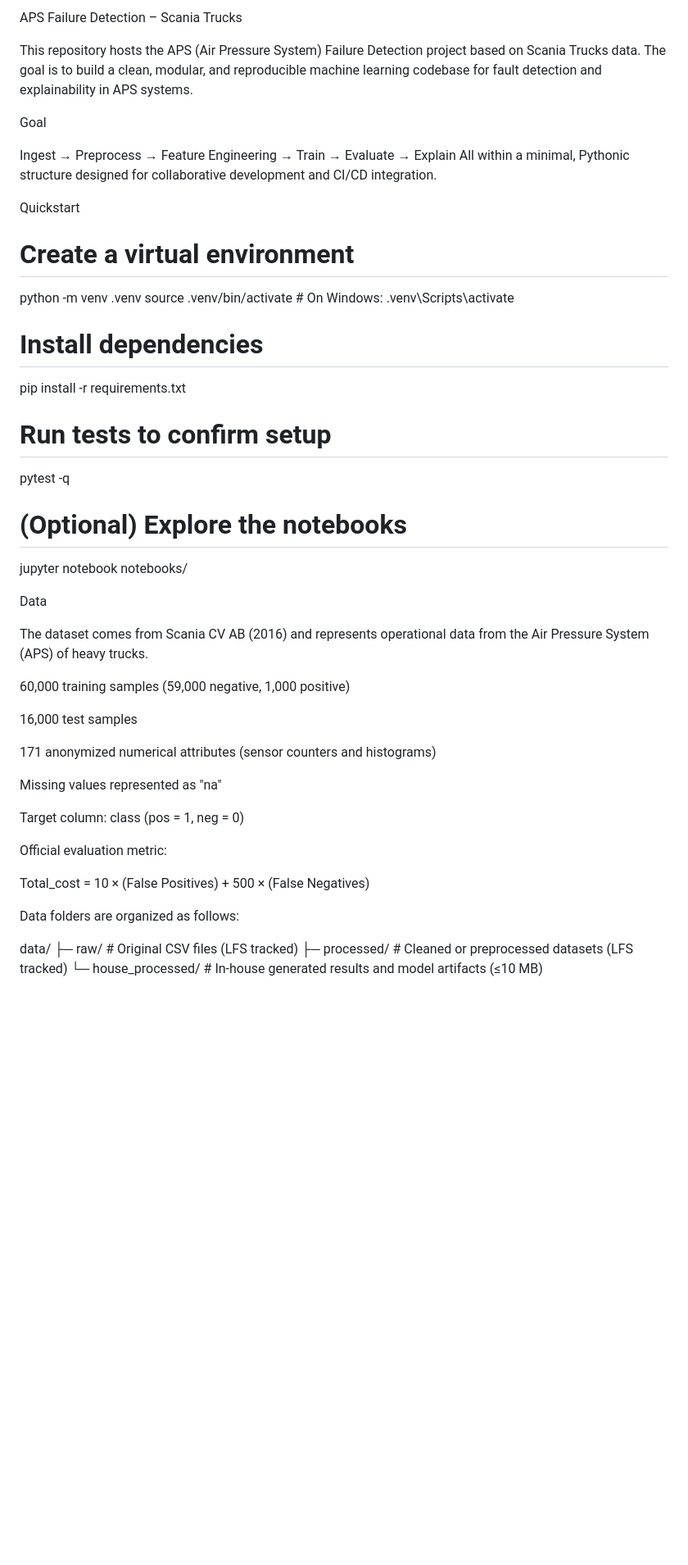
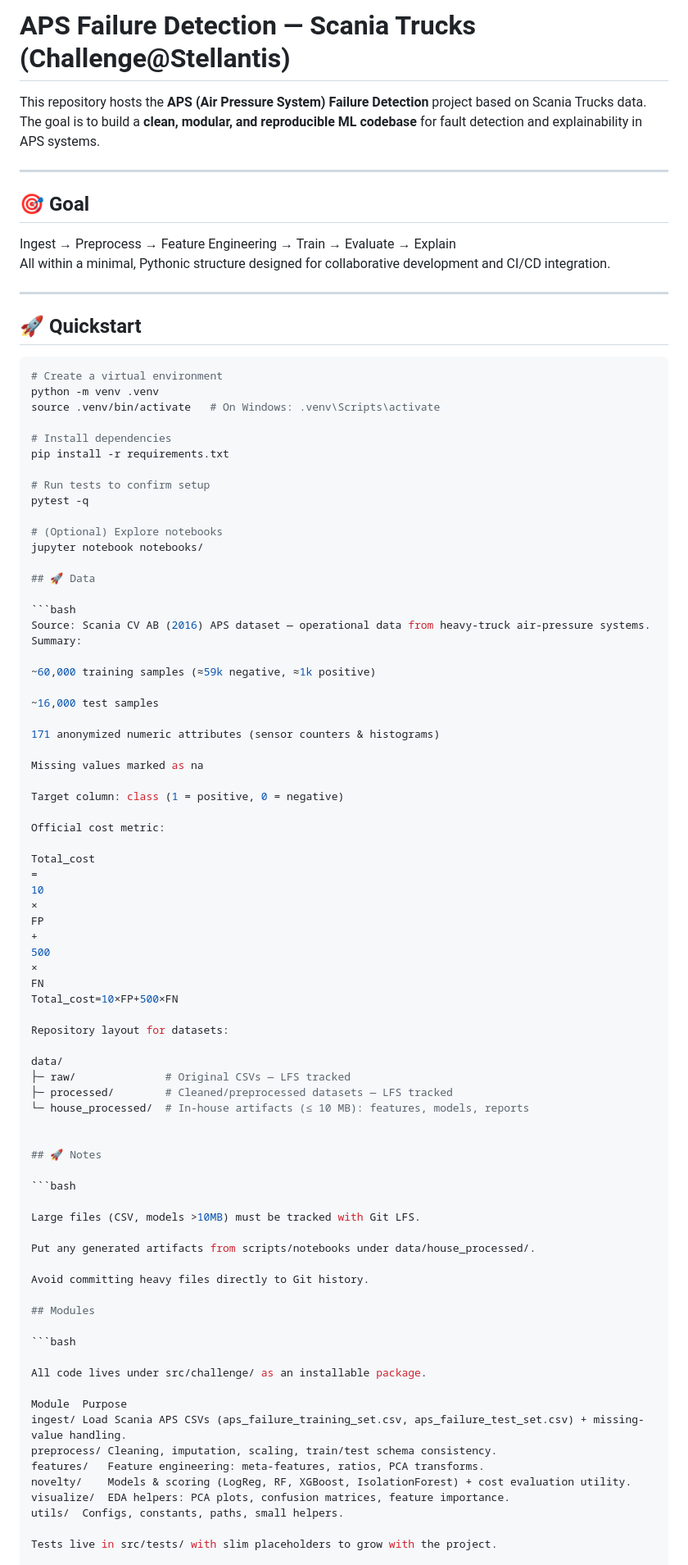
Before and after one commit to mshmoeini/Sum, a Markdown page: readme.md, the part around the change printed below. Shown: that part at 82% size. Drawn GitHub-style; blank space fills up the shorter version.

````diff
--- a/readme.md
+++ b/readme.md
@@ -1,14 +1,19 @@
-APS Failure Detection – Scania Trucks
+# APS Failure Detection — Scania Trucks (Challenge@Stellantis)
 
-This repository hosts the APS (Air Pressure System) Failure Detection project based on Scania Trucks data.
-The goal is to build a clean, modular, and reproducible machine learning codebase for fault detection and explainability in APS systems.
+This repository hosts the **APS (Air Pressure System) Failure Detection** project based on Scania Trucks data.
+The goal is to build a **clean, modular, and reproducible ML codebase** for fault detection and explainability in APS systems.
 
-Goal
+---
 
+## 🎯 Goal
 Ingest → Preprocess → Feature Engineering → Train → Evaluate → Explain
 All within a minimal, Pythonic structure designed for collaborative development and CI/CD integration.
 
-Quickstart
+---
+
+## 🚀 Quickstart
+
+```bash
 # Create a virtual environment
 python -m venv .venv
 source .venv/bin/activate   # On Windows: .venv\Scripts\activate
@@ -19,33 +24,70 @@ pip install -r requirements.txt
 # Run tests to confirm setup
 pytest -q
 
-# (Optional) Explore the notebooks
+# (Optional) Explore notebooks
 jupyter notebook notebooks/
 
-Data
+## 🚀 Data
 
-The dataset comes from Scania CV AB (2016) and represents operational data from the Air Pressure System (APS) of heavy trucks.
+```bash
+Source: Scania CV AB (2016) APS dataset — operational data from heavy-truck air-pressure systems.
+Summary:
 
-60,000 training samples (59,000 negative, 1,000 positive)
+~60,000 training samples (≈59k negative, ≈1k positive)
 
-16,000 test samples
+~16,000 test samples
 
-171 anonymized numerical attributes (sensor counters and histograms)
+171 anonymized numeric attributes (sensor counters & histograms)
 
-Missing values represented as "na"
+Missing values marked as na
 
-Target column: class (pos = 1, neg = 0)
+Target column: class (1 = positive, 0 = negative)
 
-Official evaluation metric:
+Official cost metric:
 
-Total_cost = 10 × (False Positives) + 500 × (False Negatives)
+Total_cost
+=
+10
+×
+FP
++
+500
+×
+FN
+Total_cost=10×FP+500×FN
+
+Repository layout for datasets:
+
+data/
+├─ raw/              # Original CSVs — LFS tracked
+├─ processed/        # Cleaned/preprocessed datasets — LFS tracked
+└─ house_processed/  # In-house artifacts (≤ 10 MB): features, models, reports
 
 
-Data folders are organized as follows:
+## 🚀 Notes
 
-data/
-├─ raw/              # Original CSV files (LFS tracked)
-├─ processed/        # Cleaned or preprocessed datasets (LFS tracked)
-└─ house_processed/  # In-house generated results and model artifacts (≤10 MB)
+```bash
+
+Large files (CSV, models >10MB) must be tracked with Git LFS.
+
+Put any generated artifacts from scripts/notebooks under data/house_processed/.
+
+Avoid committing heavy files directly to Git history.
+
+## Modules
+
+```bash
+
+All code lives under src/challenge/ as an installable package.
+
+Module	Purpose
+ingest/	Load Scania APS CSVs (aps_failure_training_set.csv, aps_failure_test_set.csv) + missing-value handling.
+preprocess/	Cleaning, imputation, scaling, train/test schema consistency.
+features/	Feature engineering: meta-features, ratios, PCA transforms.
+novelty/	Models & scoring (LogReg, RF, XGBoost, IsolationForest) + cost evaluation utility.
+visualize/	EDA helpers: PCA plots, confusion matrices, feature importance.
+utils/	Configs, constants, paths, small helpers.
+
+Tests live in src/tests/ with slim placeholders to grow with the project.
 
 
````
Also changed, not shown: other parts of readme.md (+33 -45 lines).
